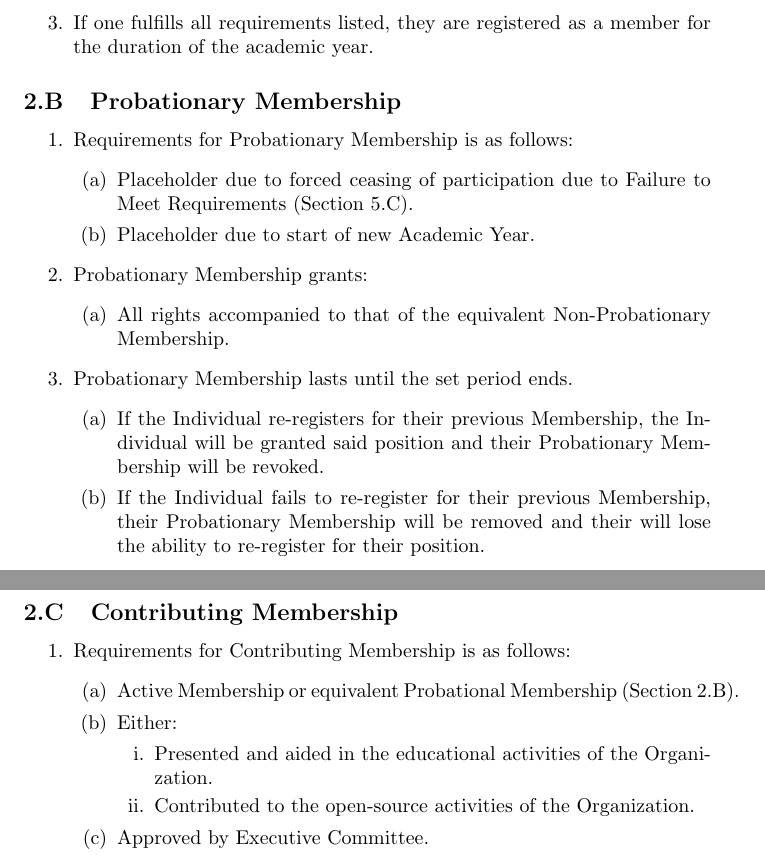
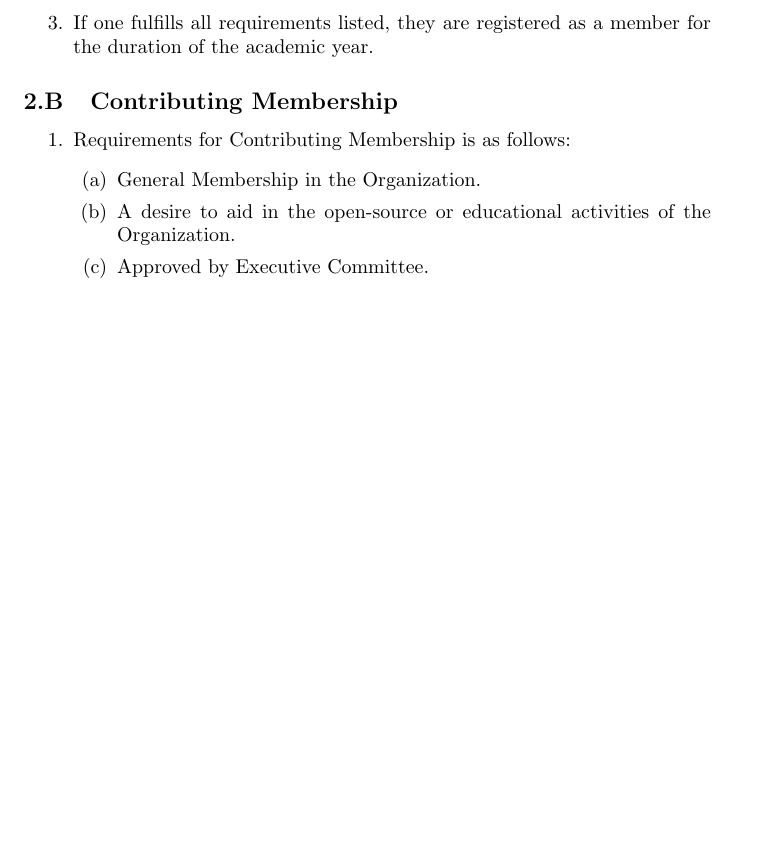
Before and after one commit to BFHS-Open/constitution, a LaTeX document (constitution.tex, which reads articles/article-02.tex): two parts of pages 6 and 7 of 20 before the commit and part of page 5 of 18 after it, the two joined at a grey line, cut so that both start at the same text, the shorter picture padded with empty space. Compiled offline with pdfLaTeX.

Commit message:
Remove Probationary Membership
Probationary Membership just seems to fill up the constitution without
actually adding any extra depth to the document.

If a member doesn't register or have issues that impede their
membership, they will simply not be a member. They will have to rejoin
and have to reapply.

Instead, there's going to be more of an emphasis on being able to
re-apply for prior positions (which the only one available is contributing membership).

```diff
--- a/articles/article-02.tex
+++ b/articles/article-02.tex
@@ -22,46 +22,13 @@
 		for the duration of the academic year.
 \end{enumerate}
 
-
-\asection{Probationary Membership}
-\begin{enumerate}
-	\item Requirements for Probationary Membership is as follows:
-		\begin{enumerate}
-			\item Placeholder due to forced ceasing of participation due to Failure to
-				Meet Requirements (\refsection{Failure to Meet Requirements}).
-
-			\item Placeholder due to start of new Academic Year.
-		\end{enumerate}
-
-	\item Probationary Membership grants:
-		\begin{enumerate}
-			\item All rights accompanied to that of the equivalent Non-Probationary Membership.
-		\end{enumerate}
-
-	\item Probationary Membership lasts until the set period ends.
-		\begin{enumerate}
-			\item If the Individual re-registers for their previous Membership, the
-				Individual will be granted said position and their Probationary
-				Membership will be revoked.
-
-			\item If the Individual fails to re-register for their previous Membership,
-				their Probationary Membership will be removed and their will lose the
-				ability to re-register for their position.
-		\end{enumerate}
-\end{enumerate}
-
 \asection{Contributing Membership}
 \begin{enumerate}
 	\item Requirements for Contributing Membership is as follows:
 		\begin{enumerate}
-			\item Active Membership or equivalent Probational Membership (\refsection{Probationary Membership}).
+			\item General Membership in the Organization.
 
-			\item Either:
-				\begin{enumerate}
-					\item Presented and aided in the educational activities of the Organization.
-
-					\item Contributed to the open-source activities of the Organization.
-				\end{enumerate}
+			\item A desire to aid in the open-source or educational activities of the Organization.
 
 			\item Approved by Executive Committee.
 		\end{enumerate}
```
